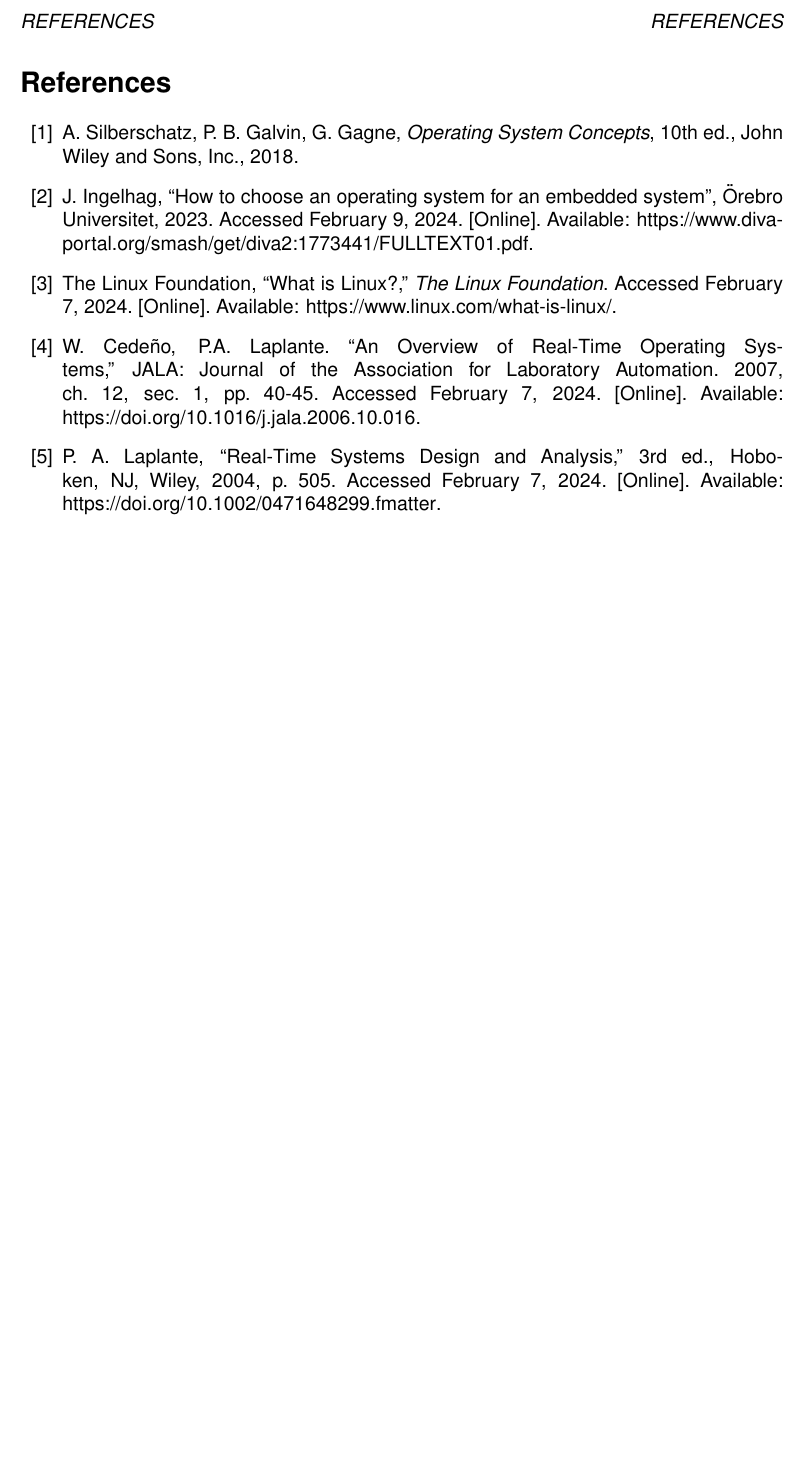
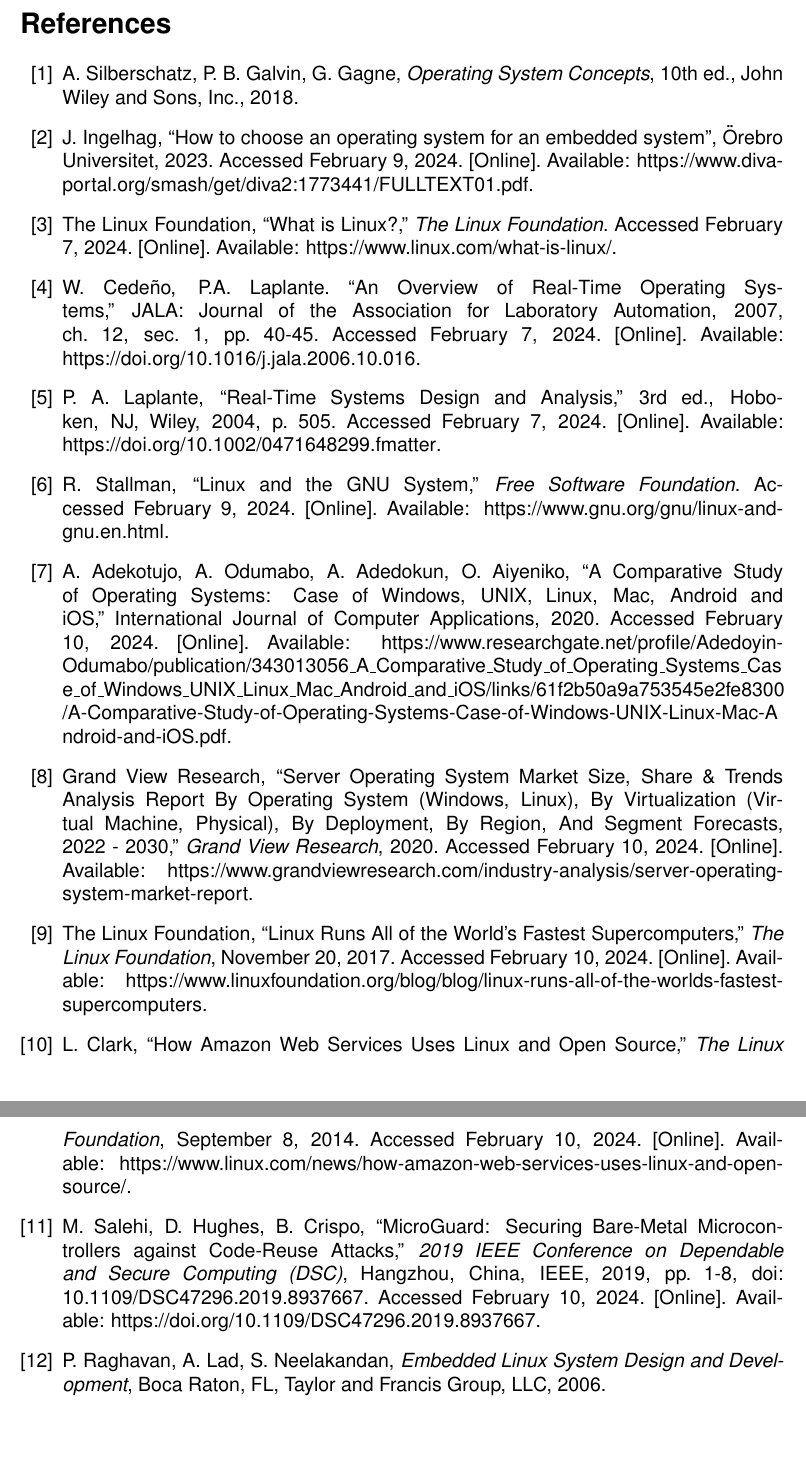
Before and after one commit to Danpythonman/linux-vs-rtos-report, a LaTeX problem sheet (daniel_di_giovanni_assignment1.tex, which reads parts/references.tex): part of page 5 of 6 before the commit and two parts of pages 5 and 6 of 7 after it, the two joined at a grey line, cut at the place of the change, the shorter picture padded with empty space. Compiled offline with pdfLaTeX.

Commit message:
Linux overview section

```diff
--- a/daniel_di_giovanni_assignment1.tex
+++ b/daniel_di_giovanni_assignment1.tex
@@ -106,6 +106,8 @@
 
 \newcommand*{\urllink}[1]{\href{#1}{#1}}
 
+\bibliographystyle{ieeetr}
+
 \begin{document}
 
     % ----- Title page -----
--- a/parts/references.tex
+++ b/parts/references.tex
@@ -25,7 +31,7 @@
     \bibitem{rtos-overview}
         W. Cede\~no, P.A. Laplante.
         ``An Overview of Real-Time Operating Systems,''
-        JALA: Journal of the Association for Laboratory Automation. 2007, ch. 12, sec. 1, pp. 40-45.
+        JALA: Journal of the Association for Laboratory Automation, 2007, ch. 12, sec. 1, pp. 40-45.
         Accessed February 7, 2024.
         [Online].
         Available: \urllink{https://doi.org/10.1016/j.jala.2006.10.016}.
@@ -38,4 +44,58 @@
         [Online].
         Available: \urllink{https://doi.org/10.1002/0471648299.fmatter}.
 
+    \bibitem{stallman}
+        R. Stallman,
+        ``Linux and the GNU System,''
+        \textit{Free Software Foundation}.
+        Accessed February 9, 2024.
+        [Online].
+        Available: \urllink{https://www.gnu.org/gnu/linux-and-gnu.en.html}.
+
+    \bibitem{comparative-os}
+        A. Adekotujo, A. Odumabo, A. Adedokun, O. Aiyeniko,
+        ``A Comparative Study of Operating Systems: Case of Windows, UNIX, Linux, Mac, Android and iOS,''
+        International Journal of Computer Applications, 2020.
+        Accessed February 10, 2024.
+        [Online].
+        Available: \href{https://www.researchgate.net/profile/Adedoyin-Odumabo/publication/343013056\_A\_Comparative\_Study\_of\_Operating\_Systems\_Case\_of\_Windows\_UNIX\_Linux\_Mac\_Android\_and\_iOS/links/61f2b50a9a753545e2fe8300/A-Comparative-Study-of-Operating-Systems-Case-of-Windows-UNIX-Linux-Mac-Android-and-iOS.pdf}{https://www.researchgate.net/profile/Adedoyin-Odumabo/publication/343013056\_A\_Comparative\_Study\_of\_Operating\_Systems\_Cas e\_of\_Windows\_UNIX\_Linux\_Mac\_Android\_and\_iOS/links/61f2b50a9a753545e2fe8300 /A-Comparative-Study-of-Operating-Systems-Case-of-Windows-UNIX-Linux-Mac-A ndroid-and-iOS.pdf}.
+
+    \bibitem{grandview}
+        Grand View Research,
+        ``Server Operating System Market Size, Share \& Trends Analysis Report By Operating System (Windows, Linux), By Virtualization (Virtual Machine, Physical), By Deployment, By Region, And Segment Forecasts, 2022 - 2030,''
+        \textit{Grand View Research}, 2020.
+        Accessed February 10, 2024.
+        [Online].
+        Available: \urllink{https://www.grandviewresearch.com/industry-analysis/server-operating-system-market-report}.
+
+    \bibitem{linux-public-cloud}
+        The Linux Foundation,
+        ``Linux Runs All of the World's Fastest Supercomputers,''
+        \textit{The Linux Foundation}, November 20, 2017.
+        Accessed February 10, 2024.
+        [Online].
+        Available: \urllink{https://www.linuxfoundation.org/blog/blog/linux-runs-all-of-the-worlds-fastest-supercomputers}.
+
+    \bibitem{aws-linux}
+        L. Clark,
+        ``How Amazon Web Services Uses Linux and Open Source,''
+        \textit{The Linux Foundation}, September 8, 2014.
+        Accessed February 10, 2024.
+        [Online].
+        Available: \urllink{https://www.linux.com/news/how-amazon-web-services-uses-linux-and-open-source/}.
+
+    \bibitem{bare-metal}
+        M. Salehi, D. Hughes, B. Crispo,
+        ``MicroGuard: Securing Bare-Metal Microcontrollers against Code-Reuse Attacks,''
+        \textit{2019 IEEE Conference on Dependable and Secure Computing (DSC)},
+        Hangzhou, China, IEEE, 2019, pp. 1-8, doi: 10.1109/DSC47296.2019.8937667.
+        Accessed February 10, 2024.
+        [Online].
+        Available: \urllink{https://doi.org/10.1109/DSC47296.2019.8937667}.
+
+    \bibitem{embedded-textbook}
+        P. Raghavan, A. Lad, S. Neelakandan,
+        \textit{Embedded Linux System Design and Development},
+        Boca Raton, FL, Taylor and Francis Group, LLC, 2006.
+
 \end{thebibliography}
```
Also changed, not shown: parts/sections/linux_overview.tex (+49 -0 lines), daniel_di_giovanni_assignment1.pdf, parts/references.tex (6 more changed lines).
